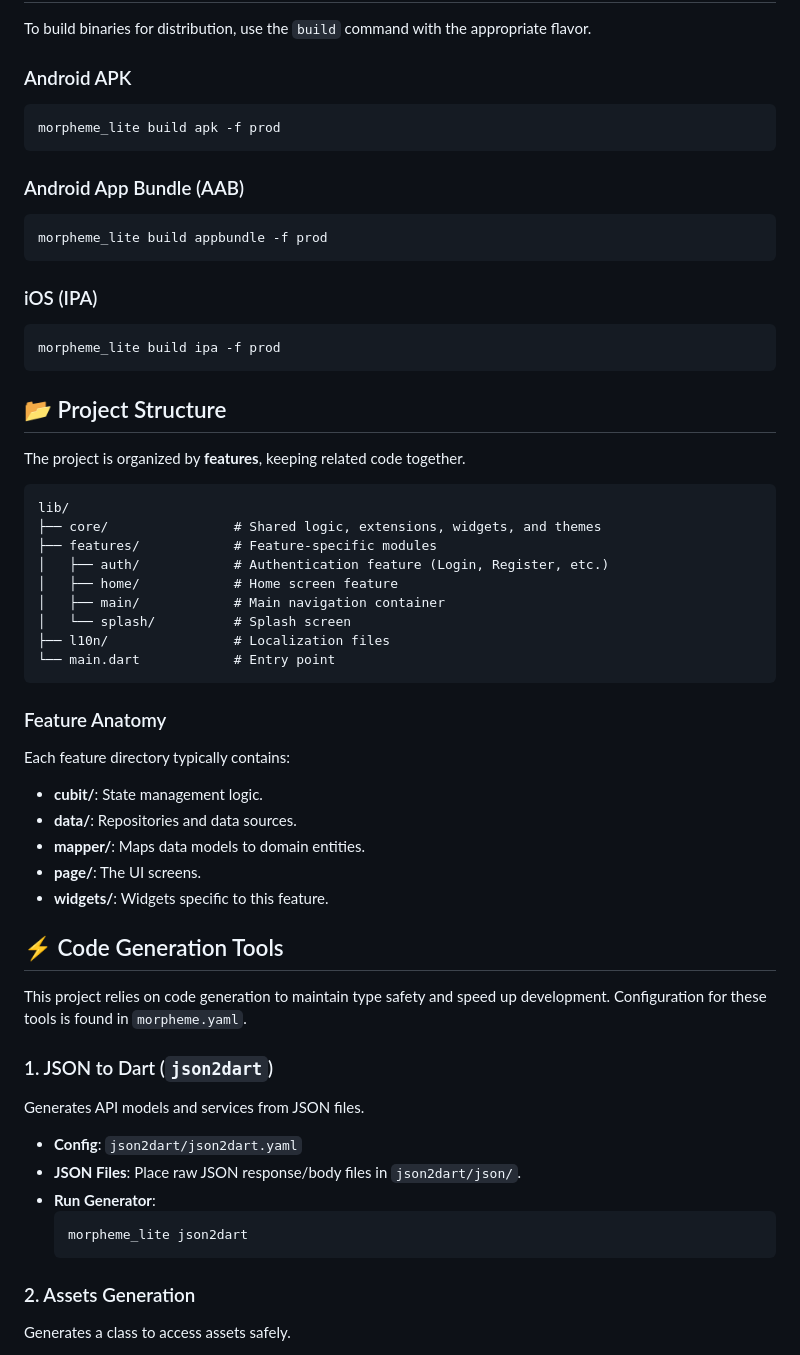
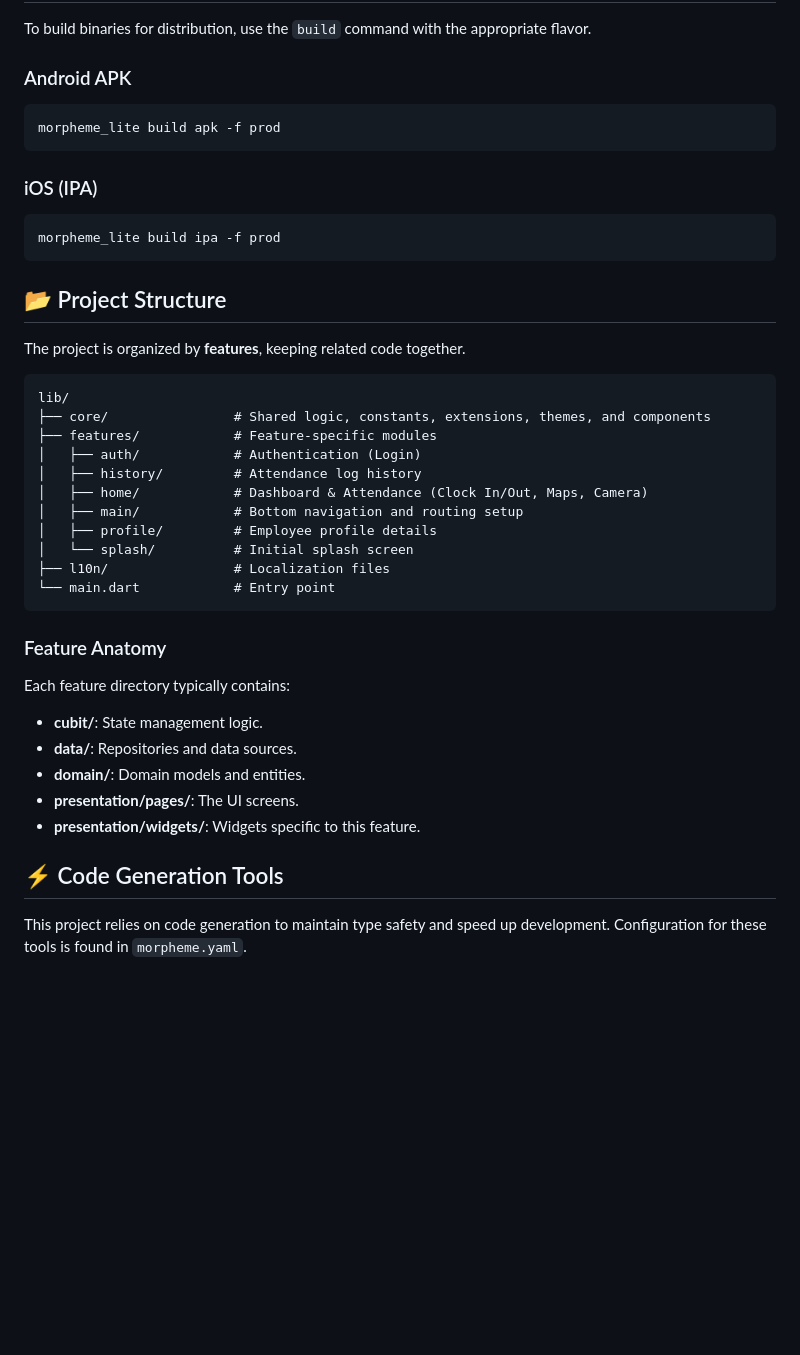
Before and after one commit to qyupaww/flutter-hris, a Markdown page: README.md, the part around one of its changes. Rendered like a GitHub page; blank space fills up the shorter version.

````diff
--- a/README.md
+++ b/README.md
@@ -68,19 +92,11 @@ morpheme_lite run -f prod
 To build binaries for distribution, use the `build` command with the appropriate flavor.
 
 ### Android APK
-
 ```bash
 morpheme_lite build apk -f prod
 ```
 
-### Android App Bundle (AAB)
-
-```bash
-morpheme_lite build appbundle -f prod
-```
-
 ### iOS (IPA)
-
 ```bash
 morpheme_lite build ipa -f prod
 ```
@@ -89,14 +105,16 @@ morpheme_lite build ipa -f prod
 
 The project is organized by **features**, keeping related code together.
 
-```
+```text
 lib/
-├── core/                # Shared logic, extensions, widgets, and themes
+├── core/                # Shared logic, constants, extensions, themes, and components
 ├── features/            # Feature-specific modules
-│   ├── auth/            # Authentication feature (Login, Register, etc.)
-│   ├── home/            # Home screen feature
-│   ├── main/            # Main navigation container
-│   └── splash/          # Splash screen
+│   ├── auth/            # Authentication (Login)
+│   ├── history/         # Attendance log history
+│   ├── home/            # Dashboard & Attendance (Clock In/Out, Maps, Camera)
+│   ├── main/            # Bottom navigation and routing setup
+│   ├── profile/         # Employee profile details
+│   └── splash/          # Initial splash screen
 ├── l10n/                # Localization files
 └── main.dart            # Entry point
 ```
@@ -104,29 +122,13 @@ lib/
 ### Feature Anatomy
 
 Each feature directory typically contains:
-
--   **cubit/**: State management logic.
--   **data/**: Repositories and data sources.
--   **mapper/**: Maps data models to domain entities.
--   **page/**: The UI screens.
--   **widgets/**: Widgets specific to this feature.
+*   **cubit/**: State management logic.
+*   **data/**: Repositories and data sources.
+*   **domain/**: Domain models and entities.
+*   **presentation/pages/**: The UI screens.
+*   **presentation/widgets/**: Widgets specific to this feature.
 
 ## ⚡ Code Generation Tools
 
 This project relies on code generation to maintain type safety and speed up development. Configuration for these tools is found in `morpheme.yaml`.
 
-### 1. JSON to Dart (`json2dart`)
-
-Generates API models and services from JSON files.
-
--   **Config**: `json2dart/json2dart.yaml`
--   **JSON Files**: Place raw JSON response/body files in `json2dart/json/`.
--   **Run Generator**:
-    ```bash
-    morpheme_lite json2dart
-    ```
-
-### 2. Assets Generation
-
-Generates a class to access assets safely.
-
````
Also changed, not shown: other parts of README.md (+35 -45 lines).
